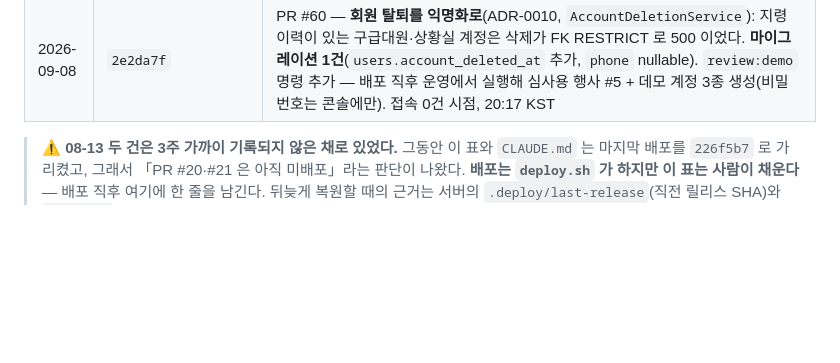
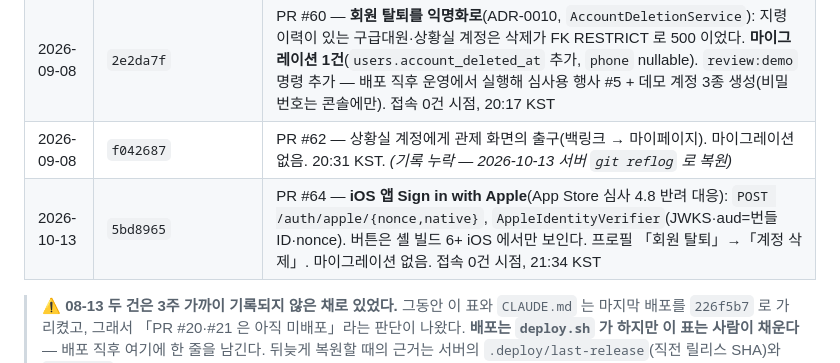
Before and after one commit to jisung87kr/gps119_app, a Markdown page: DEPLOY.md, the part around the change. Rendered like a GitHub page; blank space fills up the shorter version.

Commit message:
docs(deploy): 2026-10-13 배포(5bd8965, Apple 로그인) + 누락된 09-08 f042687 기록
Co-Authored-By: Claude Opus 5.5 <noreply@anthropic.com>
Claude-Session: https://claude.ai/code/session_01UDmSuv3fd4YmiRokhV1LEW

```diff
--- a/DEPLOY.md
+++ b/DEPLOY.md
@@ -45,6 +45,8 @@
 | 2026-09-07 | `f45b913` | PR #48 — 기기 등록에 앱 버전·빌드(`app_version`, `App.getInfo()`)를 싣는다. 아이콘이 Capacitor 로고로 온 것을 보고서야 「그 폰은 빌드 1」임을 알았다. 마이그레이션 없음. 23:00 KST |
 | 2026-09-07 | `308da4d` | PR #55 — 2차 피드백: **앱 시간대 UTC→Asia/Seoul + MySQL 세션 +09:00**(시각 열이 전부 TIMESTAMP 라 데이터 이관 없음; 배포 직후 지령 #51 `assigned_at` 이 22:25 KST 로 읽히는 것 확인), 관제 신고 접수 토스트+알림음, 앱용 알림 거부 문구, 역할 배정 목록 높이. 마이그레이션 없음. 23:40 KST. ⚠️ 이 배포부터 스케줄 `dailyAt('04:40')` 이 진짜 04:40 KST 다 |
 | 2026-09-08 | `2e2da7f` | PR #60 — **회원 탈퇴를 익명화로**(ADR-0010, `AccountDeletionService`): 지령 이력이 있는 구급대원·상황실 계정은 삭제가 FK RESTRICT 로 500 이었다. **마이그레이션 1건**(`users.account_deleted_at` 추가, `phone` nullable). `review:demo` 명령 추가 — 배포 직후 운영에서 실행해 심사용 행사 #5 + 데모 계정 3종 생성(비밀번호는 콘솔에만). 접속 0건 시점, 20:17 KST |
+| 2026-09-08 | `f042687` | PR #62 — 상황실 계정에게 관제 화면의 출구(백링크 → 마이페이지). 마이그레이션 없음. 20:31 KST. *(기록 누락 — 2026-10-13 서버 `git reflog` 로 복원)* |
+| 2026-10-13 | `5bd8965` | PR #64 — **iOS 앱 Sign in with Apple**(App Store 심사 4.8 반려 대응): `POST /auth/apple/{nonce,native}`, `AppleIdentityVerifier`(JWKS·aud=번들ID·nonce). 버튼은 셸 빌드 6+ iOS 에서만 보인다. 프로필 「회원 탈퇴」→「계정 삭제」. 마이그레이션 없음. 접속 0건 시점, 21:34 KST |
 
 > ⚠️ **08-13 두 건은 3주 가까이 기록되지 않은 채로 있었다.** 그동안 이 표와 `CLAUDE.md` 는
 > 마지막 배포를 `226f5b7` 로 가리켰고, 그래서 「PR #20·#21 은 아직 미배포」라는 판단이 나왔다.
```
Also changed, not shown: CLAUDE.md (+1 -1 lines).
